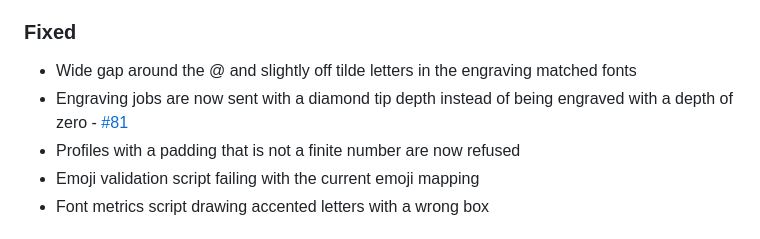
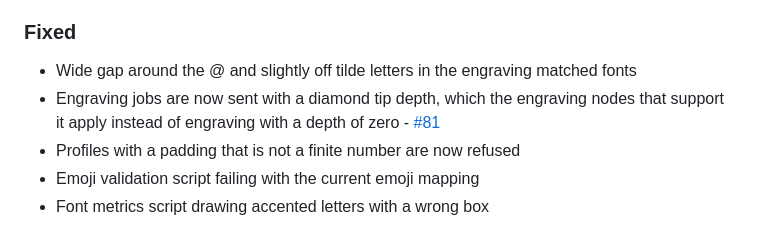
Before and after one commit to hivesolutions/signatur, a Markdown page: CHANGELOG.md, the part around the change. Drawn GitHub-style.

Commit message:
docs: clarify the depth changelog entry (#81)
- Say the depth is sent and applied by the nodes that support it
- The entry read as if the machine depth always changed
- Signatur only sends the depth, the nodes are the ones setting it

```diff
--- a/CHANGELOG.md
+++ b/CHANGELOG.md
@@ -21,7 +21,7 @@ and this project adheres to [Semantic Versioning](https://semver.org/spec/v2.0.0
 ### Fixed
 
 * Wide gap around the @ and slightly off tilde letters in the engraving matched fonts
-* Engraving jobs are now sent with a diamond tip depth instead of being engraved with a depth of zero - [#81](https://github.com/hivesolutions/signatur/issues/81)
+* Engraving jobs are now sent with a diamond tip depth, which the engraving nodes that support it apply instead of engraving with a depth of zero - [#81](https://github.com/hivesolutions/signatur/issues/81)
 * Profiles with a padding that is not a finite number are now refused
 * Emoji validation script failing with the current emoji mapping
 * Font metrics script drawing accented letters with a wrong box
```
